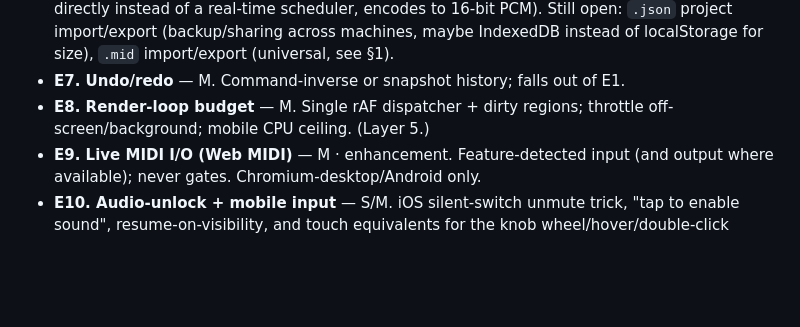
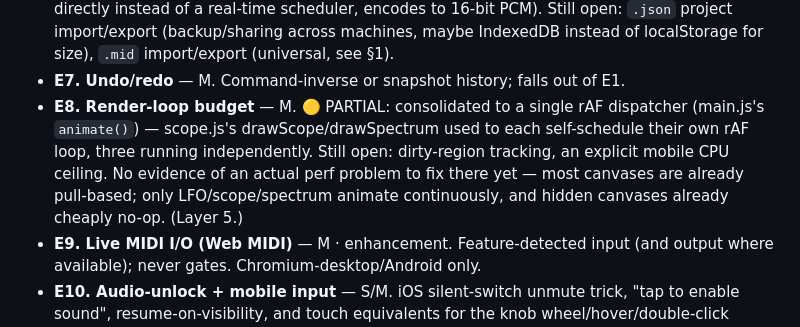
Before and after one commit to mattohara42/synthehol-daw, a Markdown page: docs/brainstorms/2026-06-29-daw-architecture-and-feasibility.md, the part around the change. Rendered like a GitHub page; blank space fills up the shorter version.

Commit message:
docs: mark E8 partial (single rAF dispatcher shipped)

```diff
--- a/docs/brainstorms/2026-06-29-daw-architecture-and-feasibility.md
+++ b/docs/brainstorms/2026-06-29-daw-architecture-and-feasibility.md
@@ -198,8 +198,13 @@ Not covered by the layout backlog; several are the real long-poles.
   IndexedDB instead of localStorage for size), `.mid` import/export
   (universal, see §1).
 - **E7. Undo/redo** — M. Command-inverse or snapshot history; falls out of E1.
-- **E8. Render-loop budget** — M. Single rAF dispatcher + dirty regions; throttle
-  off-screen/background; mobile CPU ceiling. (Layer 5.)
+- **E8. Render-loop budget** — M. 🟡 PARTIAL: consolidated to a single rAF
+  dispatcher (main.js's `animate()`) — scope.js's drawScope/drawSpectrum used
+  to each self-schedule their own rAF loop, three running independently.
+  Still open: dirty-region tracking, an explicit mobile CPU ceiling. No
+  evidence of an actual perf problem to fix there yet — most canvases are
+  already pull-based; only LFO/scope/spectrum animate continuously, and
+  hidden canvases already cheaply no-op. (Layer 5.)
 - **E9. Live MIDI I/O (Web MIDI)** — M · enhancement. Feature-detected input
   (and output where available); never gates. Chromium-desktop/Android only.
 - **E10. Audio-unlock + mobile input** — S/M. iOS silent-switch unmute trick,
```
